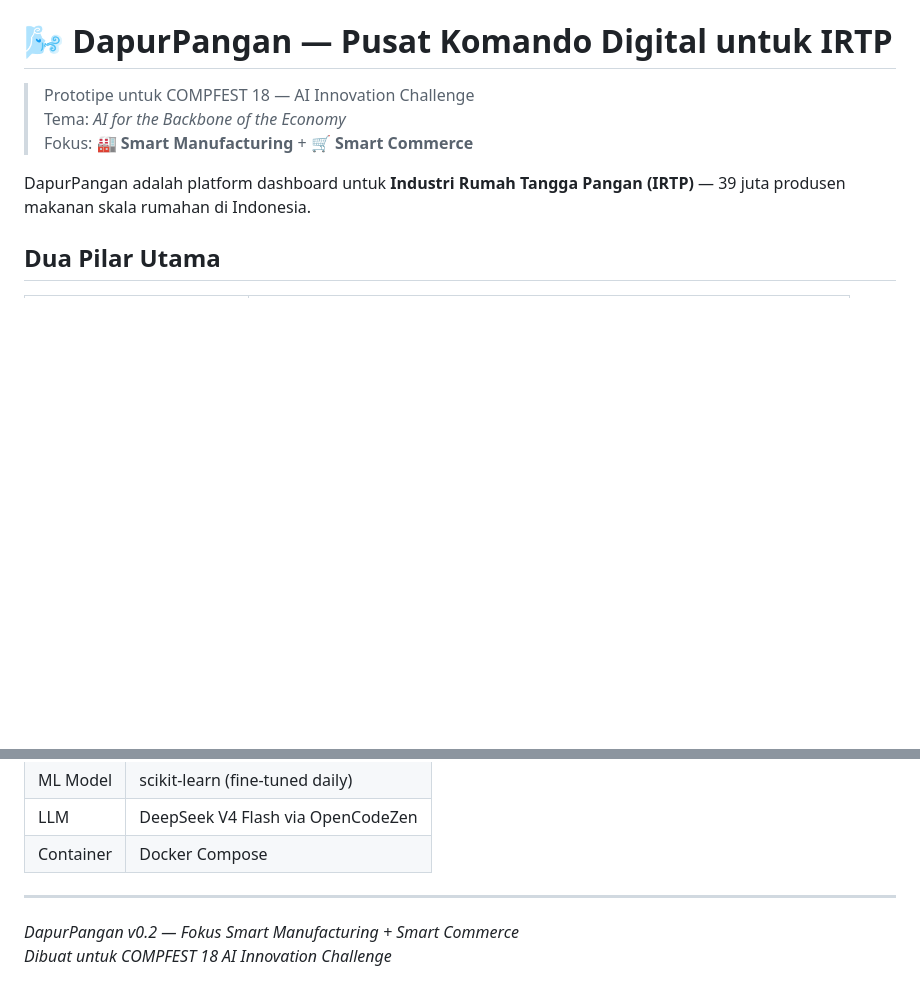
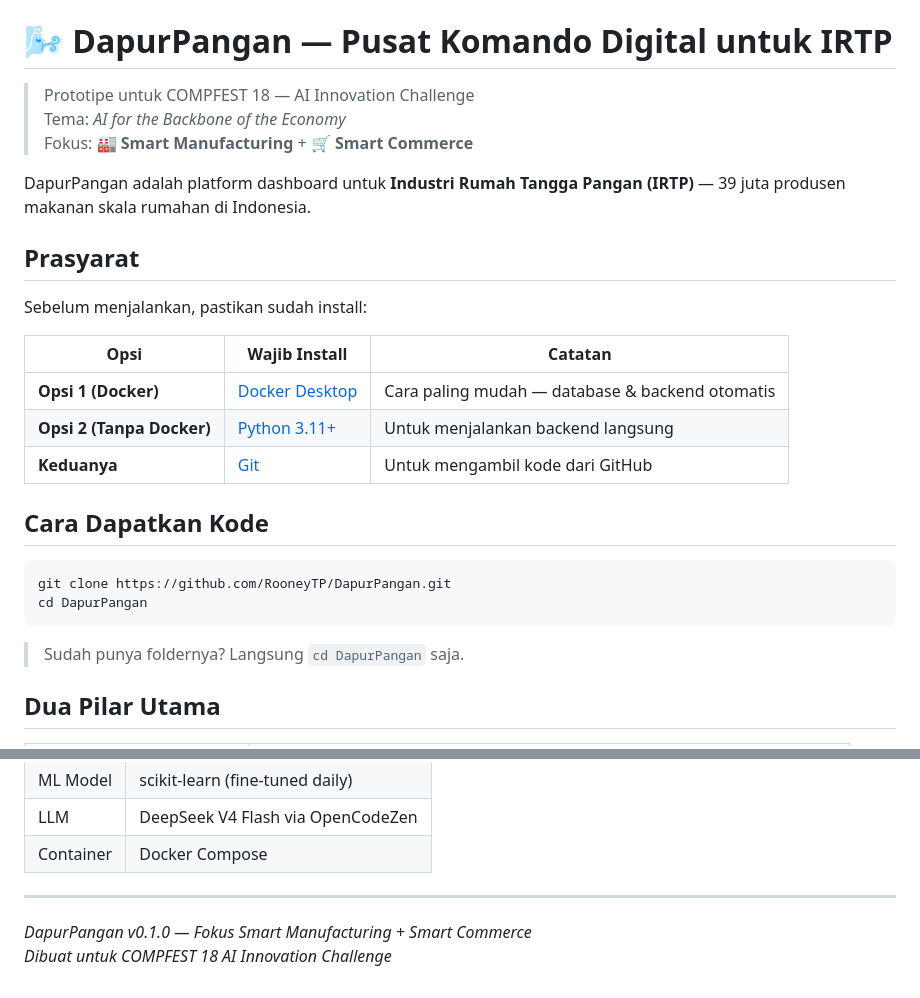
Before and after one commit to RooneyTP/DapurPangan, a Markdown page: README.md, 2 parts joined by grey strips. Rendered like a GitHub page; blank space fills up the shorter version.

````diff
--- a/README.md
+++ b/README.md
@@ -5,6 +5,25 @@
 > Fokus: **🏭 Smart Manufacturing** + **🛒 Smart Commerce**
 
 DapurPangan adalah platform dashboard untuk **Industri Rumah Tangga Pangan (IRTP)** — 39 juta produsen makanan skala rumahan di Indonesia.
+
+## Prasyarat
+
+Sebelum menjalankan, pastikan sudah install:
+
+| Opsi | Wajib Install | Catatan |
+|---|---|---|
+| **Opsi 1 (Docker)** | [Docker Desktop](https://www.docker.com/products/docker-desktop/) | Cara paling mudah — database & backend otomatis |
+| **Opsi 2 (Tanpa Docker)** | [Python 3.11+](https://www.python.org/downloads/) | Untuk menjalankan backend langsung |
+| **Keduanya** | [Git](https://git-scm.com/downloads) | Untuk mengambil kode dari GitHub |
+
+## Cara Dapatkan Kode
+
+```bash
+git clone https://github.com/RooneyTP/DapurPangan.git
+cd DapurPangan
+```
+
+> Sudah punya foldernya? Langsung `cd DapurPangan` saja.
 
 ## Dua Pilar Utama
 
@@ -127,5 +177,5 @@ uvicorn app.main:app --reload
 
 ---
 
-*DapurPangan v0.2 — Fokus Smart Manufacturing + Smart Commerce*
+*DapurPangan v0.1.0 — Fokus Smart Manufacturing + Smart Commerce*
 *Dibuat untuk COMPFEST 18 AI Innovation Challenge*
````
Also changed, not shown: other parts of README.md (+39 -8 lines).
